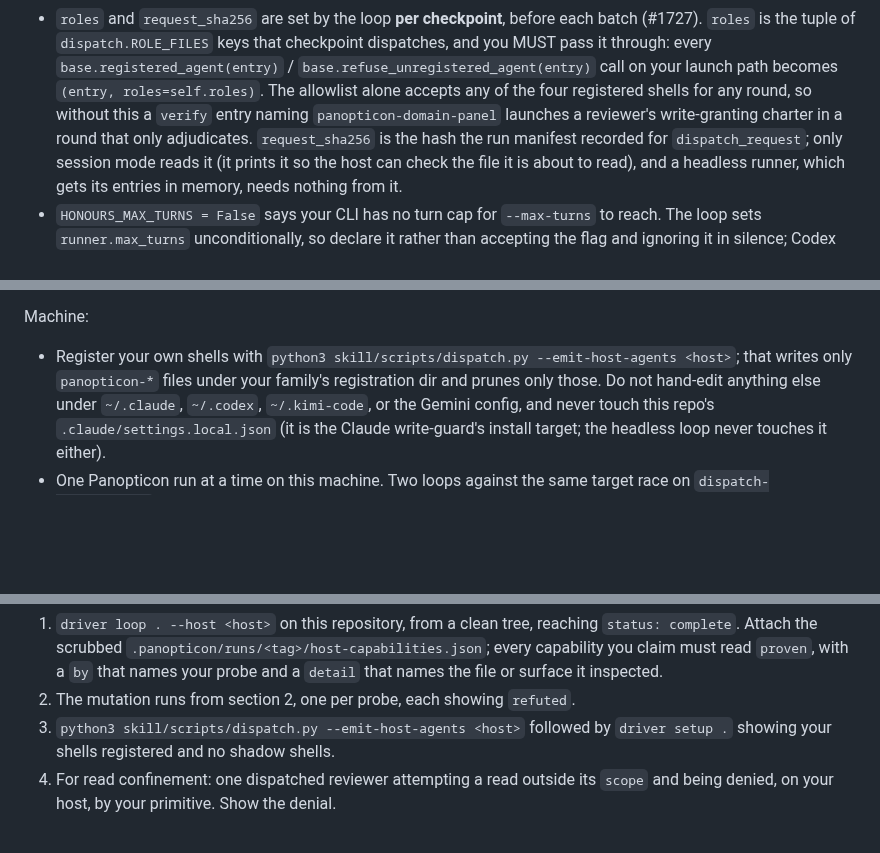
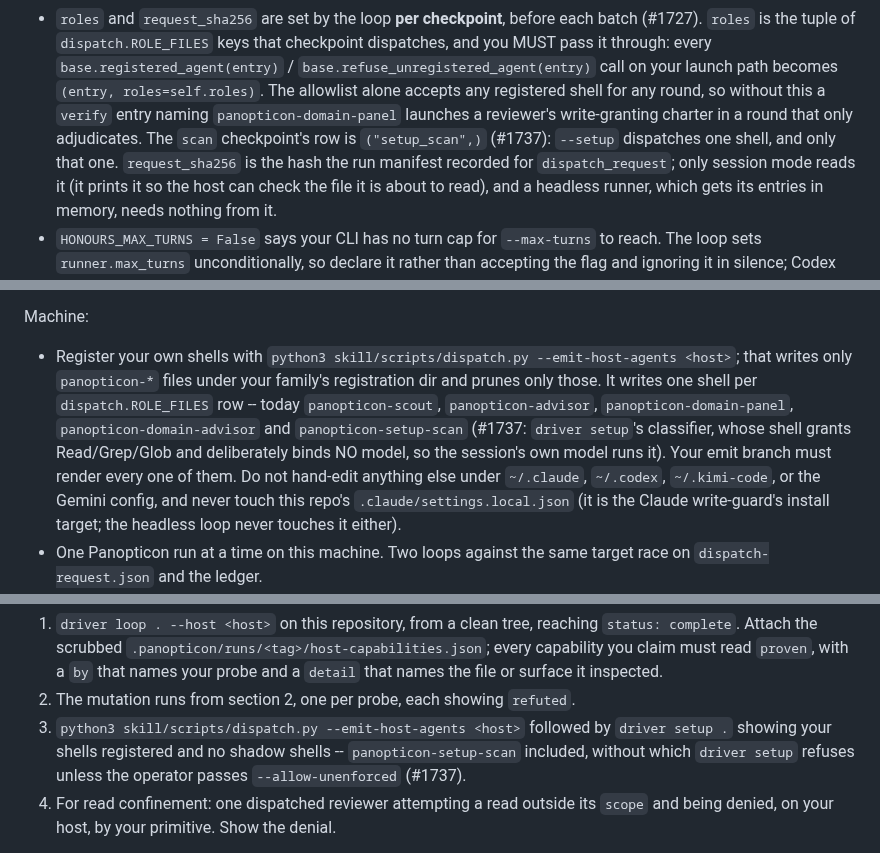
Before and after one commit to panopticon-scanner/panopticon, a Markdown page: docs/FAMILY-PR-GUARDRAILS.md, 3 parts joined by grey strips. Rendered like a GitHub page; blank space fills up the shorter version.

Commit message:
docs: list panopticon-setup-scan among the registered shells
#1737. Three surfaces named the registered set and all three said four:
PANOPTICON.md's `emit_host_agents` and #1720 paragraphs, the Codex host
section, and FAMILY-PR-GUARDRAILS' registration and evidence sections. The
setup section now states the whole contract -- registered shell, no bound
model, `enforced` derived from posture, and the `--allow-unenforced` refusal
on the shell-less fallback with its own ack file.

Codex stays exempt from the enforced-only UP-FRONT refusal under `--setup`,
which is still true and still load-bearing: that dispatch has a legitimate
shell-less shape. What changed is that the shape is no longer silent.

Co-Authored-By: Claude Fable 5.1 <noreply@anthropic.com>

```diff
--- a/docs/FAMILY-PR-GUARDRAILS.md
+++ b/docs/FAMILY-PR-GUARDRAILS.md
@@ -167,9 +167,11 @@ The seam's contract, in `skill/scripts/runners/base.py`:
   checkpoint dispatches, and you MUST pass it through: every
   `base.registered_agent(entry)` / `base.refuse_unregistered_agent(entry)` call
   on your launch path becomes `(entry, roles=self.roles)`. The allowlist alone
-  accepts any of the four registered shells for any round, so without this a
+  accepts any registered shell for any round, so without this a
   `verify` entry naming `panopticon-domain-panel` launches a reviewer's
-  write-granting charter in a round that only adjudicates. `request_sha256` is
+  write-granting charter in a round that only adjudicates. The `scan`
+  checkpoint's row is `("setup_scan",)` (#1737): `--setup` dispatches one
+  shell, and only that one. `request_sha256` is
   the hash the run manifest recorded for `dispatch_request`; only session mode
   reads it (it prints it so the host can check the file it is about to read),
   and a headless runner, which gets its entries in memory, needs nothing from
@@ -378,7 +380,12 @@ Machine:
 
 - Register your own shells with `python3 skill/scripts/dispatch.py
   --emit-host-agents <host>`; that writes only `panopticon-*` files under your
-  family's registration dir and prunes only those. Do not hand-edit anything
+  family's registration dir and prunes only those. It writes one shell per
+  `dispatch.ROLE_FILES` row -- today `panopticon-scout`,
+  `panopticon-advisor`, `panopticon-domain-panel`, `panopticon-domain-advisor`
+  and `panopticon-setup-scan` (#1737: `driver setup`'s classifier, whose shell
+  grants Read/Grep/Glob and deliberately binds NO model, so the session's own
+  model runs it). Your emit branch must render every one of them. Do not hand-edit anything
   else under `~/.claude`, `~/.codex`, `~/.kimi-code`, or the Gemini config, and
   never touch this repo's `.claude/settings.local.json` (it is the Claude
   write-guard's install target; the headless loop never touches it either).
@@ -439,7 +446,9 @@ Then the evidence only a real run can give:
    names the file or surface it inspected.
 2. The mutation runs from section 2, one per probe, each showing `refuted`.
 3. `python3 skill/scripts/dispatch.py --emit-host-agents <host>` followed by
-   `driver setup .` showing your shells registered and no shadow shells.
+   `driver setup .` showing your shells registered and no shadow shells --
+   `panopticon-setup-scan` included, without which `driver setup` refuses
+   unless the operator passes `--allow-unenforced` (#1737).
 4. For read confinement: one dispatched reviewer attempting a read outside its
    `scope` and being denied, on your host, by your primitive. Show the denial.
 
```
Also changed, not shown: skill/SKILL.md (+2 -1 lines), skill/docs/PANOPTICON.md (+5 -5 lines).
